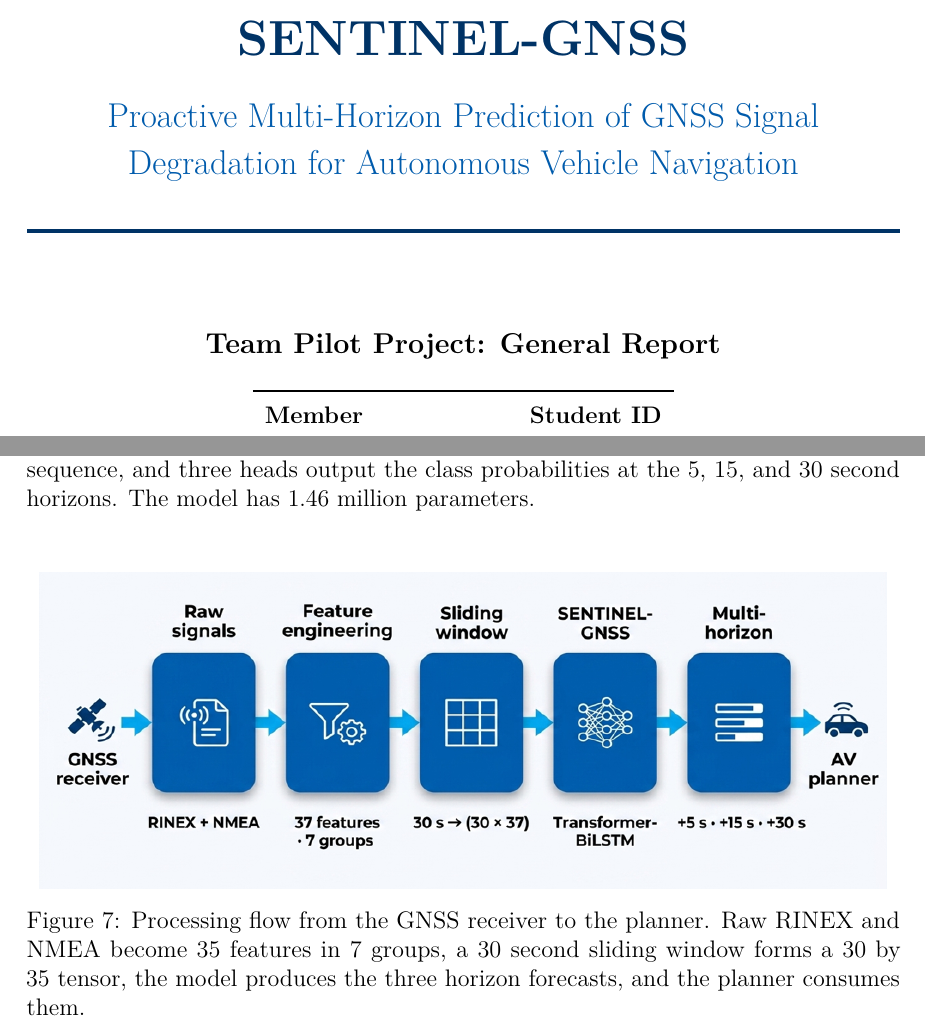
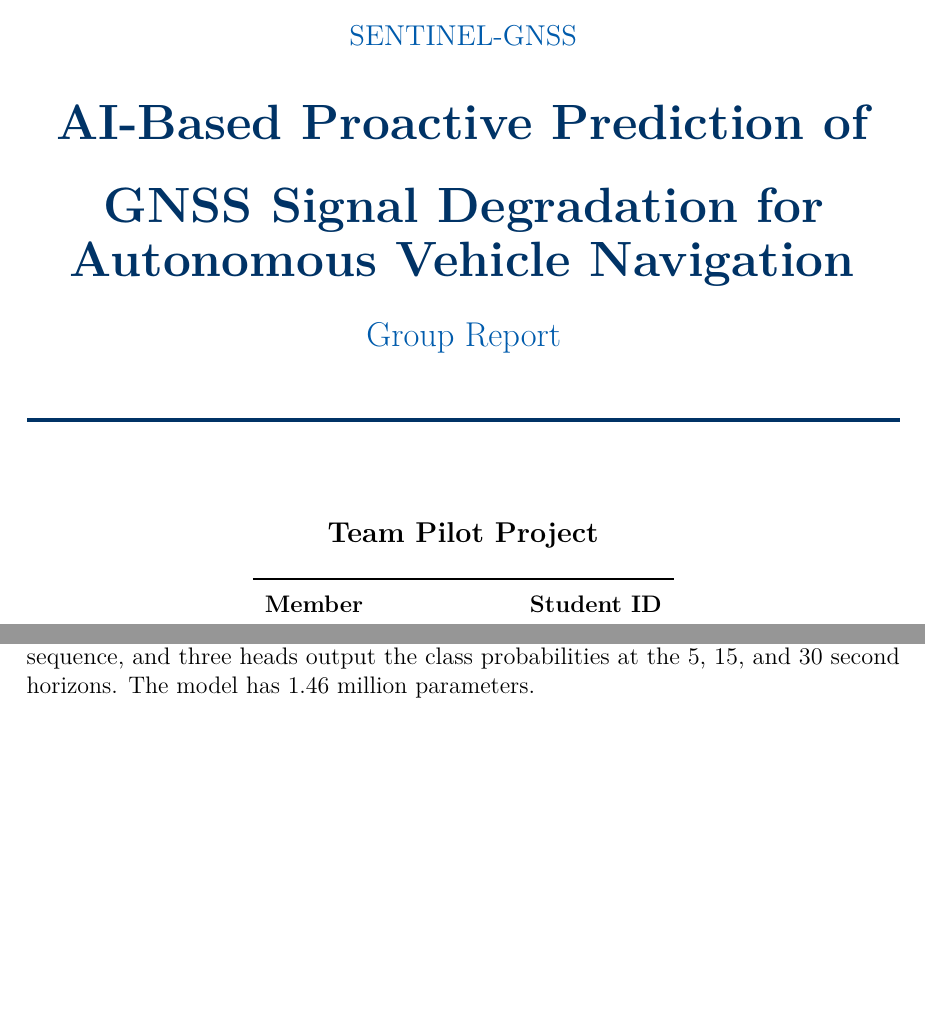
Before and after one commit to Jorshuare/AI-Based-Prediction-for-GNSS-Signal-Degradation, a LaTeX paper (report/general/main.tex): two parts of pages 1 and 14 of 30 before the commit and two parts of pages 1 and 16 of 32 after it, joined at a grey line, cut so that both start at the same text, the shorter picture padded with empty space. Compiled offline with pdfLaTeX.

Commit message:
doc: update all

```diff
--- a/report/general/main.tex
+++ b/report/general/main.tex
@@ -71,13 +71,14 @@
 \begin{titlepage}
   \centering
   \vspace*{1cm}
-  {\color{buaaNavy}\rule{\linewidth}{2pt}}\\[0.4cm]
-  {\huge\bfseries\color{buaaNavy} SENTINEL-GNSS}\\[0.3cm]
-  {\Large\color{buaaBlue} Proactive Multi-Horizon Prediction of GNSS Signal\\[0.2cm]
-  Degradation for Autonomous Vehicle Navigation}\\[0.4cm]
+  {\color{buaaNavy}\rule{\linewidth}{2pt}}\\[0.5cm]
+  {\large\color{buaaBlue} SENTINEL-GNSS}\\[0.35cm]
+  {\Huge\bfseries\color{buaaNavy} AI-Based Proactive Prediction of\\[0.15cm]
+   GNSS Signal Degradation for\\[0.15cm] Autonomous Vehicle Navigation}\\[0.6cm]
+  {\Large\color{buaaBlue} Group Report}\\[0.7cm]
   {\color{buaaNavy}\rule{\linewidth}{2pt}}\\[1.5cm]
 
-  {\large\bfseries Team Pilot Project: General Report}\\[0.5cm]
+  {\large\bfseries Team Pilot Project}\\[0.5cm]
 
   \begin{tabular}{ll}
     \toprule
@@ -408,14 +409,6 @@ A shared auxiliary head over the LSTM output regularises against dataset shift.
   \label{fig:arch}
 \end{figure}
 
-\begin{figure}[H]
-  \centering
-  \includegraphics[width=0.97\textwidth]{../methodology.png}
-  \caption{Processing flow from the GNSS receiver to the planner. Raw RINEX and NMEA become
-           35 features in 7 groups, a 30 second sliding window forms a 30 by 35 tensor, the
-           model produces the three horizon forecasts, and the planner consumes them.}
-  \label{fig:method}
-\end{figure}
 
 \begin{figure}[H]
   \centering
```
Also changed, not shown: report/joshua/main.tex (+4 -2 lines), report/mustapha/main.tex (+4 -2 lines), report/methodology.png (deleted), report/reactive_vs_proactive.png (renamed from report/problem_statememt.png), report/system_pipeline.png, 1 other file.
